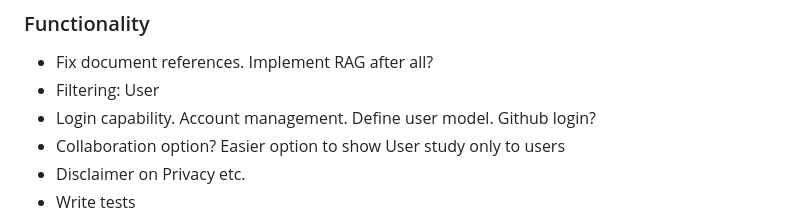
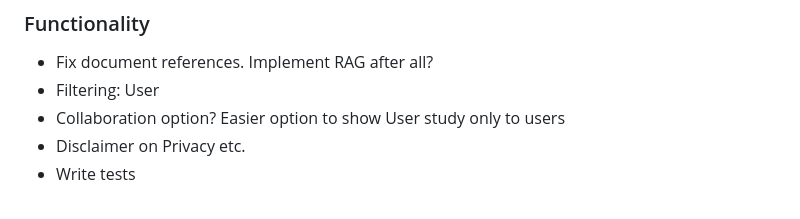
Before and after one commit to johannehouweling/ToxTempAssistant, a Markdown page: README.md, the part around the change. Drawn GitHub-style.

```diff
--- a/README.md
+++ b/README.md
@@ -18,7 +18,6 @@ LLM-added population of ToxTemp for test method description. [1]
 ### Functionality
 - Fix document references. Implement RAG after all?
 - Filtering: User
-- Login capability. Account management. Define user model. Github login?
 - Collaboration option? Easier option to show User study only to users
 - Disclaimer on Privacy etc.
 - Write tests
```
